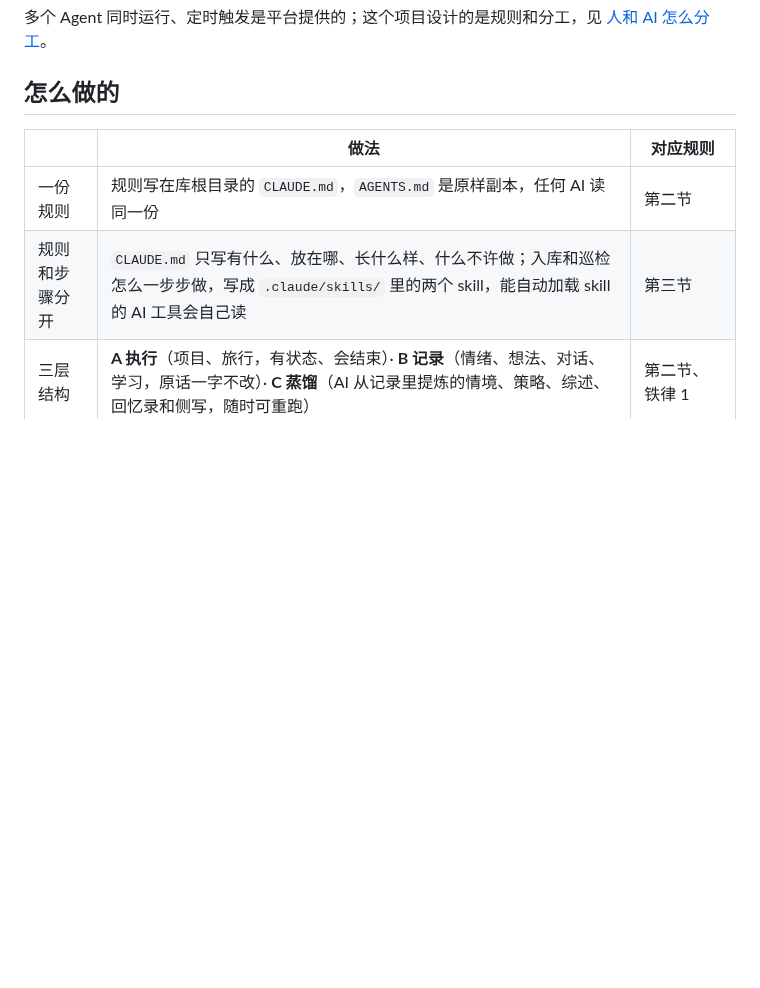
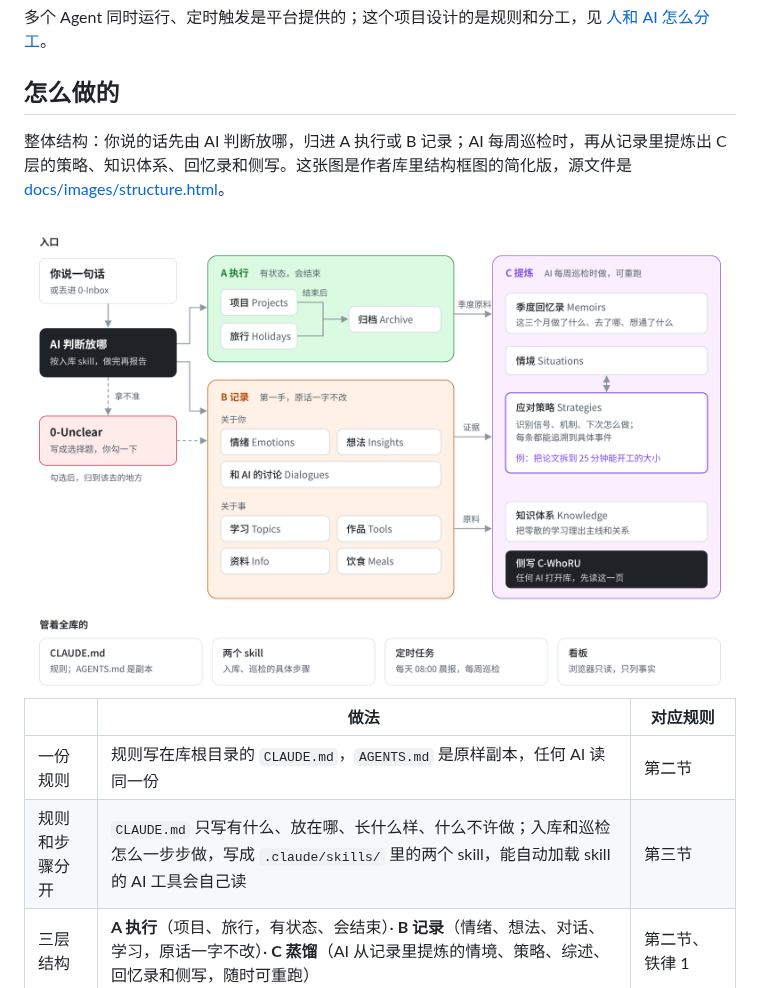
Before and after one commit to LeonLiangZheng/Personal-context-system, a Markdown page: README.md, the part around the change. Drawn GitHub-style; pictures changed too: docs/images/structure-light.png (added); blank space fills up the shorter version.

Commit message:
README 加一张简化结构图（浅色、深色各一张）
Co-Authored-By: Claude Opus 5.5 (1M context) <noreply@anthropic.com>
Claude-Session: https://claude.ai/code/session_01Bp6xTF8KKydpdY5JyBtC1K

```diff
--- a/README.md
+++ b/README.md
@@ -38,6 +38,13 @@
 多个 Agent 同时运行、定时触发是平台提供的；这个项目设计的是规则和分工，见 [人和 AI 怎么分工](docs/人和AI怎么分工.md)。
 
 ## 怎么做的
+
+整体结构：你说的话先由 AI 判断放哪，归进 A 执行或 B 记录；AI 每周巡检时，再从记录里提炼出 C 层的策略、知识体系、回忆录和侧写。这张图是作者库里结构框图的简化版，源文件是 [docs/images/structure.html](docs/images/structure.html)。
+
+<picture>
+  <source media="(prefers-color-scheme: dark)" srcset="docs/images/structure-dark.png">
+  <img alt="结构图：你说一句话，AI 判断放哪，归进 A 执行（项目、旅行、归档）或 B 记录（情绪、想法、和 AI 的讨论、学习、作品、资料、饮食），拿不准的写成选择题；B 层的记录在每周巡检时提炼成 C 层的情境、应对策略、知识体系，A、B 两层合成季度回忆录，侧写 C-WhoRU 是任何 AI 打开库先读的一页。底部是管着全库的规则文件、两个 skill、定时任务和看板。" src="docs/images/structure-light.png">
+</picture>
 
 | | 做法 | 对应规则 |
 |---|---|---|
```
Also changed, not shown: docs/images/structure-dark.png (added), 1 other file.
